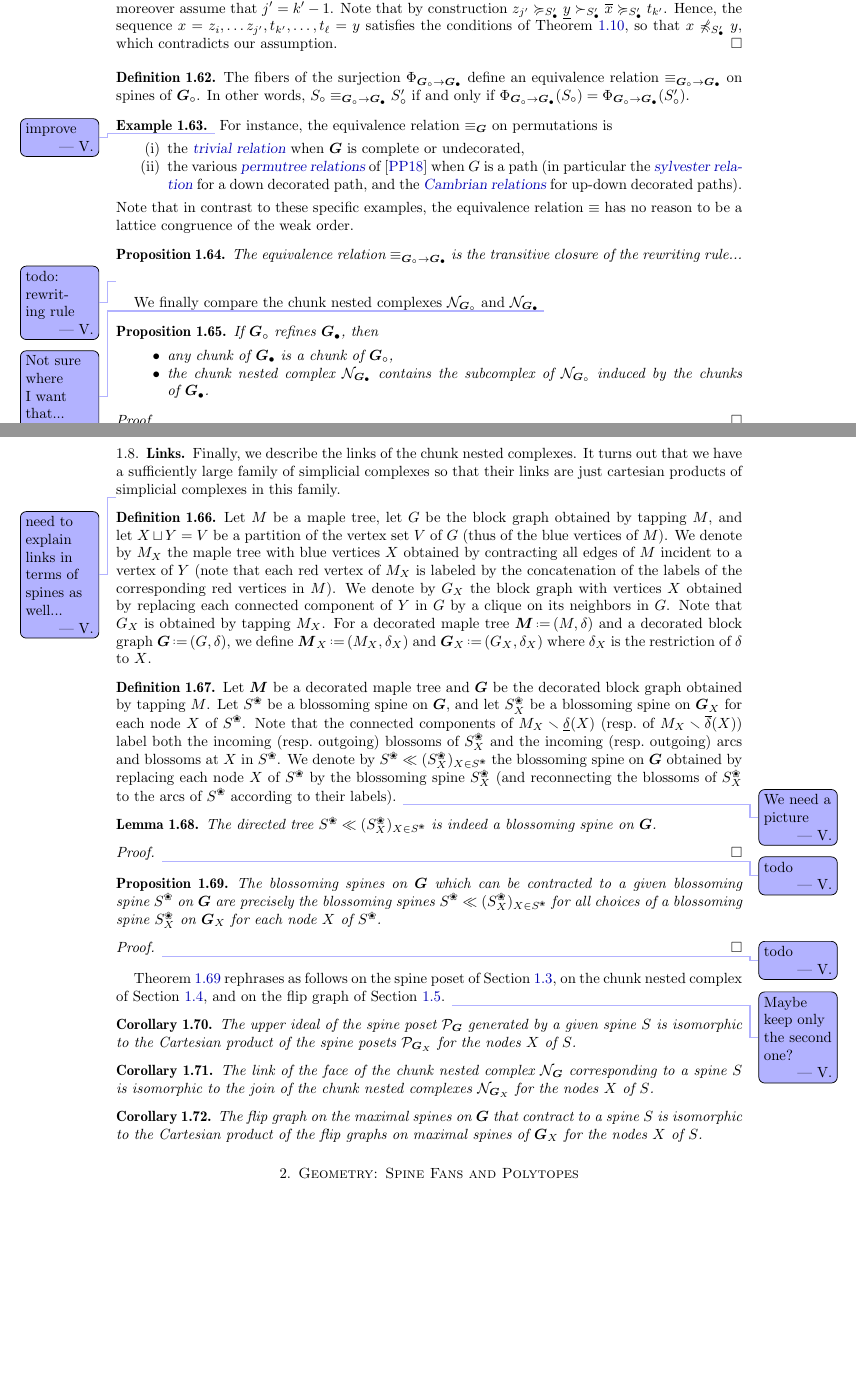
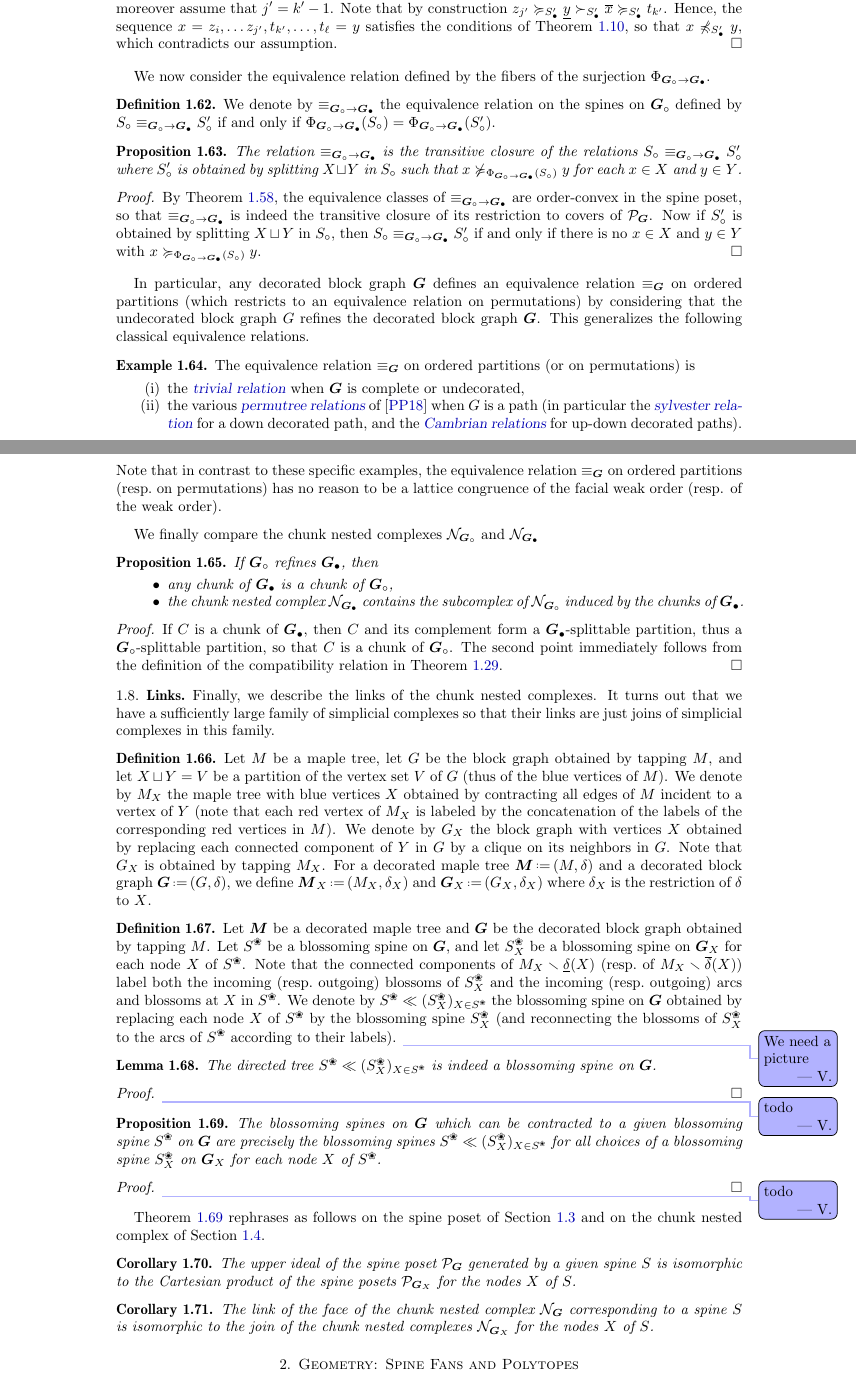
Before and after one commit to GuillaumeLaplante-Anfossi/blockgraph, a LaTeX paper (draft/blockgraph.tex): two parts of pages 20 and 21 of 28, joined at a grey line, cut so that both start at the same text, the shorter picture padded with empty space. Compiled offline with pdfLaTeX.

Commit message:
finish surjection maps

```diff
--- a/draft/blockgraph.tex
+++ b/draft/blockgraph.tex
@@ -2110,42 +2110,50 @@ We now explore some key properties of the map~$\surjectionSpines$.
   Hence, the sequence~$x = z_i, \dots z_{j'}, t_{k'}, \dots, t_\ell = y$ satisfies the conditions of \cref{def:spinePreorder2}, so that~$x \not\preccurlyeq_{\spine_\bullet'} y$, which contradicts our assumption.
 \end{proof}
 
+We now consider the equivalence relation defined by the fibers of the surjection~$\surjectionSpines$.
+
 \begin{definition}
   \label{def:equivalenceRelation}
-  The fibers of the surjection~$\surjectionSpines$ define an equivalence relation~$\equivalenceSpines$ on spines of~$\decoratedGraph_\circ$. In other words, $\spine_\circ \equivalenceSpines \spine_\circ'$ if and only if~$\surjectionSpines(\spine_\circ) = \surjectionSpines(\spine_\circ')$.
-\end{definition}
+  We denote by~$\equivalenceSpines$ the equivalence relation on the spines on~$\decoratedGraph_\circ$ defined by $\spine_\circ \equivalenceSpines \spine_\circ'$ if and only if~$\surjectionSpines(\spine_\circ) = \surjectionSpines(\spine_\circ')$.
+\end{definition}
+
+\begin{proposition}
+  \label{prop:equivalenceRelation}
+  The relation~$\equivalenceSpines$ is the transitive closure of the relations~$\spine_\circ \equivalenceSpines \spine_\circ'$ where~$\spine_\circ'$ is obtained by splitting~$X \sqcup Y$ in~$\spine_\circ$ such that~${x \not\succcurlyeq_{\surjectionSpines(\spine_\circ)} y}$ for each~$x \in X$ and~$y \in Y$.
+\end{proposition}
+
+\begin{proof}
+  By \cref{prop:orderPreservingRefinementSpines}, the equivalence classes of~$\equivalenceSpines$ are order-convex in the spine poset, so that~$\equivalenceSpines$ is indeed the transitive closure of its restriction to covers of~$\spinePoset$.
+  Now if~$\spine_\circ'$ is obtained by splitting~$X \sqcup Y$ in~$\spine_\circ$, then~$\spine_\circ \equivalenceSpines \spine_\circ'$ if and only if there is no~$x \in X$ and~$y \in Y$ with~${x \succcurlyeq_{\surjectionSpines(\spine_\circ)} y}$.
+\end{proof}
+
+In particular, any decorated block graph~$\decoratedGraph$ defines an equivalence relation~$\equiv_{\decoratedGraph}$ on ordered partitions (which restricts to an equivalence relation on permutations) by considering that the undecorated block graph~$\Graph$ refines the decorated block graph~$\decoratedGraph$.
+This generalizes the following classical equivalence relations.
 
 \begin{example}
   \label{exm:equivalenceRelations}
-  \vincent{improve}
-  For instance, the equivalence relation~$\equiv_{\decoratedGraph}$ on permutations is
+  The equivalence relation~$\equiv_{\decoratedGraph}$ on ordered partitions (or on permutations) is
   \begin{enumerate}[(i)]
     \item the \defn{trivial relation} when $\decoratedGraph$ is complete or undecorated,
     \item the various \defn{permutree relations} of~\cite{PilaudPons-permutrees} when~$\Graph$ is a path (in particular the \defn{sylvester relation} for a down decorated path, and the \defn{Cambrian relations} for up-down decorated~paths).
   \end{enumerate}
-  Note that in contrast to these specific examples, the equivalence relation~$\equiv$ has no reason to be a lattice congruence of the weak order.
+  Note that in contrast to these specific examples, the equivalence relation~$\equiv_{\decoratedGraph}$ on ordered partitions (resp.~on permutations) has no reason to be a lattice congruence of the facial weak order (resp. of the weak order).
 \end{example}
 
-\begin{proposition}
-  \label{prop:equivalenceRelation}
-  The equivalence relation $\equivalenceSpines$ is the transitive closure of the rewriting rule...
-  \vincent{todo: rewriting rule}
-\end{proposition}
-
 We finally compare the chunk nested complexes~$\nestedComplex[\decoratedGraph_\circ]$ and~$\nestedComplex[\decoratedGraph_\bullet]$
-\vincent{Not sure where I want that...}
 
 \begin{proposition}
   \label{prop:refinementBlocks}
   If~$\decoratedGraph_\circ$ refines~$\decoratedGraph_\bullet$, then
   \begin{itemize}
     \item any chunk of~$\decoratedGraph_\bullet$ is a chunk of~$\decoratedGraph_\circ$,
-    \item the chunk nested complex~$\nestedComplex[\decoratedGraph_\bullet]$ contains the subcomplex of~$\nestedComplex[\decoratedGraph_\circ]$ induced by the chunks of~$\decoratedGraph_\bullet$.
+    \item the chunk nested complex~$\nestedComplex[\decoratedGraph_\bullet]$ contains the subcomplex of~$\nestedComplex[\decoratedGraph_\circ]$ induced by the chunks~of~$\decoratedGraph_\bullet$.
   \end{itemize}
 \end{proposition}
 
 \begin{proof}
-  \vincent{todo}
+  If~$\chunk$ is a chunk of~$\decoratedGraph_\bullet$, then~$\chunk$ and its complement form a $\decoratedGraph_\bullet$-splittable partition, thus a $\decoratedGraph_\circ$-splittable partition, so that~$\chunk$ is a chunk of~$\decoratedGraph_\circ$.
+  The second point immediately follows from the definition of the compatibility relation in \cref{def:compatibleBlocks}.
 \end{proof}
 
 %%%%%%%%%%%%%%%%%%%%%%%%%%%%%%%%%%%%%%%
@@ -2154,9 +2162,7 @@ We finally compare the chunk nested complexes~$\nestedComplex[\decoratedGraph_\c
 \label{subsec:links}
 
 Finally, we describe the links of the chunk nested complexes.
-It turns out that we have a sufficiently large family of simplicial complexes so that their links are just cartesian products of simplicial complexes in this family.
-
-\vincent{need to explain links in terms of spines as well...}
+It turns out that we have a sufficiently large family of simplicial complexes so that their links are just joins of simplicial complexes in this family.
 
 \begin{definition}
   \label{def:subBlockGraph}
@@ -2194,8 +2200,7 @@ It turns out that we have a sufficiently large family of simplicial complexes so
   \vincent{todo}
 \end{proof}
 
-\cref{prop:linksSpines} rephrases as follows on the spine poset of \cref{subsec:spinePoset}, on the chunk nested complex of \cref{subsec:nestedComplex}, and on the flip graph of \cref{subsec:flips}.
-\vincent{Maybe keep only the second one?}
+\cref{prop:linksSpines} rephrases as follows on the spine poset of \cref{subsec:spinePoset} and on the chunk nested complex of \cref{subsec:nestedComplex}. %, and on the flip graph of \cref{subsec:flips}.
 
 \begin{corollary}
   \label{coro:linksSpinePoset}
@@ -2207,10 +2212,10 @@ It turns out that we have a sufficiently large family of simplicial complexes so
   The link of the face of the chunk nested complex~$\nestedComplex$ corresponding to a spine~$\spine$ is isomorphic to the join of the chunk nested complexes~$\nestedComplex[\decoratedGraph_X]$ for the nodes~$X$ of~$\spine$.
 \end{corollary}
 
-\begin{corollary}
-  \label{coro:linksFlipGraph}
-  The flip graph on the maximal spines on~$\decoratedGraph$ that contract to a spine~$\spine$ is isomorphic to the Cartesian product of the flip graphs on maximal spines of~$\decoratedGraph_X$ for the nodes~$X$ of~$\spine$.
-\end{corollary}
+%\begin{corollary}
+%  \label{coro:linksFlipGraph}
+%  The flip graph on the maximal spines on~$\decoratedGraph$ that contract to a spine~$\spine$ is isomorphic to the Cartesian product of the flip graphs on maximal spines of~$\decoratedGraph_X$ for the nodes~$X$ of~$\spine$.
+%\end{corollary}
 
 %%%%%%%%%%%%%%%%%%%%%%%%%%%%%%%%%%%%%%%
 %%%%%%%%%%%%%%%%%%%%%%%%%%%%%%%%%%%%%%%
```
